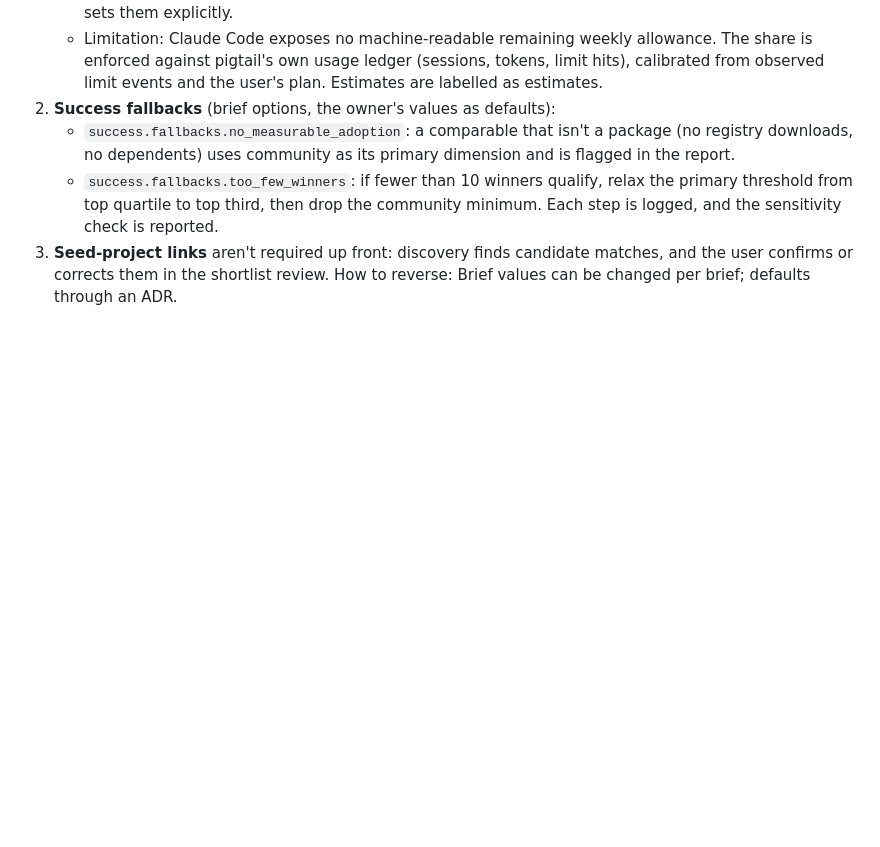
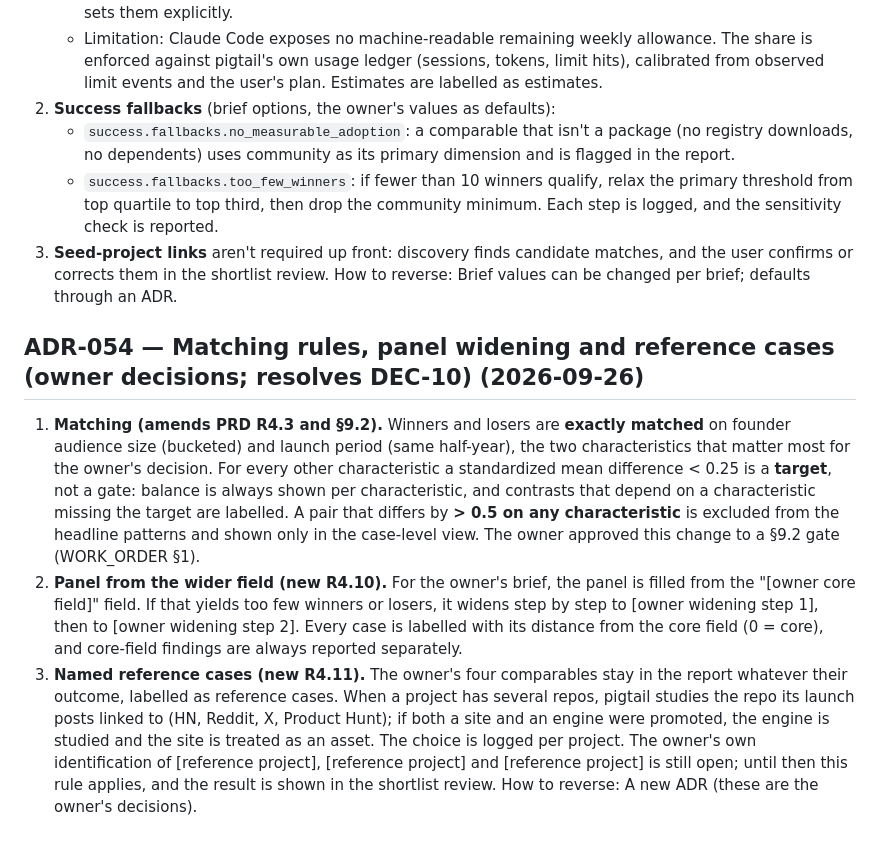
Before and after one commit to suchipizza/pigtail, a Markdown page: ops/DECISIONS.md, the part around the change. Drawn GitHub-style; blank space fills up the shorter version.

Commit message:
docs: PRD 2.1 matching and panel rules; ADR-054 (owner decisions)
Co-Authored-By: Claude Opus 5.5 <noreply@anthropic.com>

```diff
--- a/ops/DECISIONS.md
+++ b/ops/DECISIONS.md
@@ -408,3 +408,9 @@ How to reverse: Codebook patch + ADR.
    - `success.fallbacks.too_few_winners`: if fewer than 10 winners qualify, relax the primary threshold from top quartile to top third, then drop the community minimum. Each step is logged, and the sensitivity check is reported.
 3. **Seed-project links** aren't required up front: discovery finds candidate matches, and the user confirms or corrects them in the shortlist review.
 How to reverse: Brief values can be changed per brief; defaults through an ADR.
+
+## ADR-054 — Matching rules, panel widening and reference cases (owner decisions; resolves DEC-10) (2026-09-26)
+1. **Matching (amends PRD R4.3 and §9.2).** Winners and losers are **exactly matched** on founder audience size (bucketed) and launch period (same half-year), the two characteristics that matter most for the owner's decision. For every other characteristic a standardized mean difference < 0.25 is a **target**, not a gate: balance is always shown per characteristic, and contrasts that depend on a characteristic missing the target are labelled. A pair that differs by **> 0.5 on any characteristic** is excluded from the headline patterns and shown only in the case-level view. The owner approved this change to a §9.2 gate (WORK_ORDER §1).
+2. **Panel from the wider field (new R4.10).** For the owner's brief, the panel is filled from the "[owner core field]" field. If that yields too few winners or losers, it widens step by step to [owner widening step 1], then to [owner widening step 2]. Every case is labelled with its distance from the core field (0 = core), and core-field findings are always reported separately.
+3. **Named reference cases (new R4.11).** The owner's four comparables stay in the report whatever their outcome, labelled as reference cases. When a project has several repos, pigtail studies the repo its launch posts linked to (HN, Reddit, X, Product Hunt); if both a site and an engine were promoted, the engine is studied and the site is treated as an asset. The choice is logged per project. The owner's own identification of [reference project], [reference project] and [reference project] is still open; until then this rule applies, and the result is shown in the shortlist review.
+How to reverse: A new ADR (these are the owner's decisions).
```
Also changed, not shown: docs/PRD.md (+5 -2 lines), ops/BACKLOG.md (+2 -2 lines).
